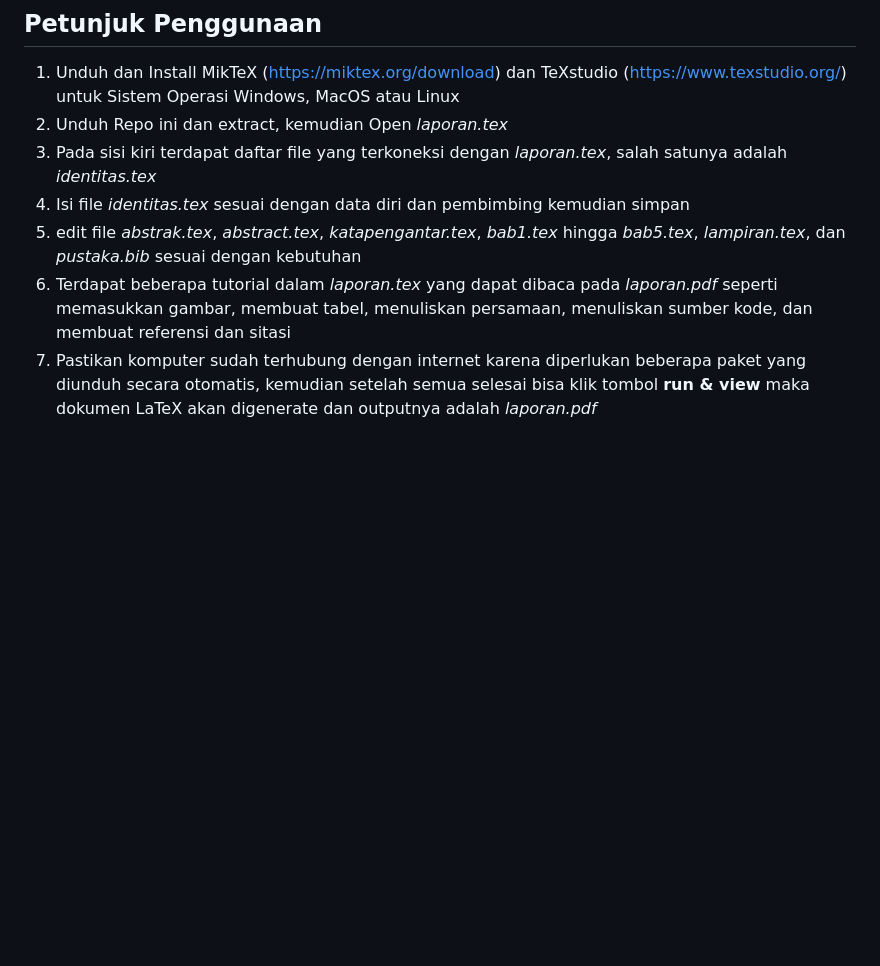
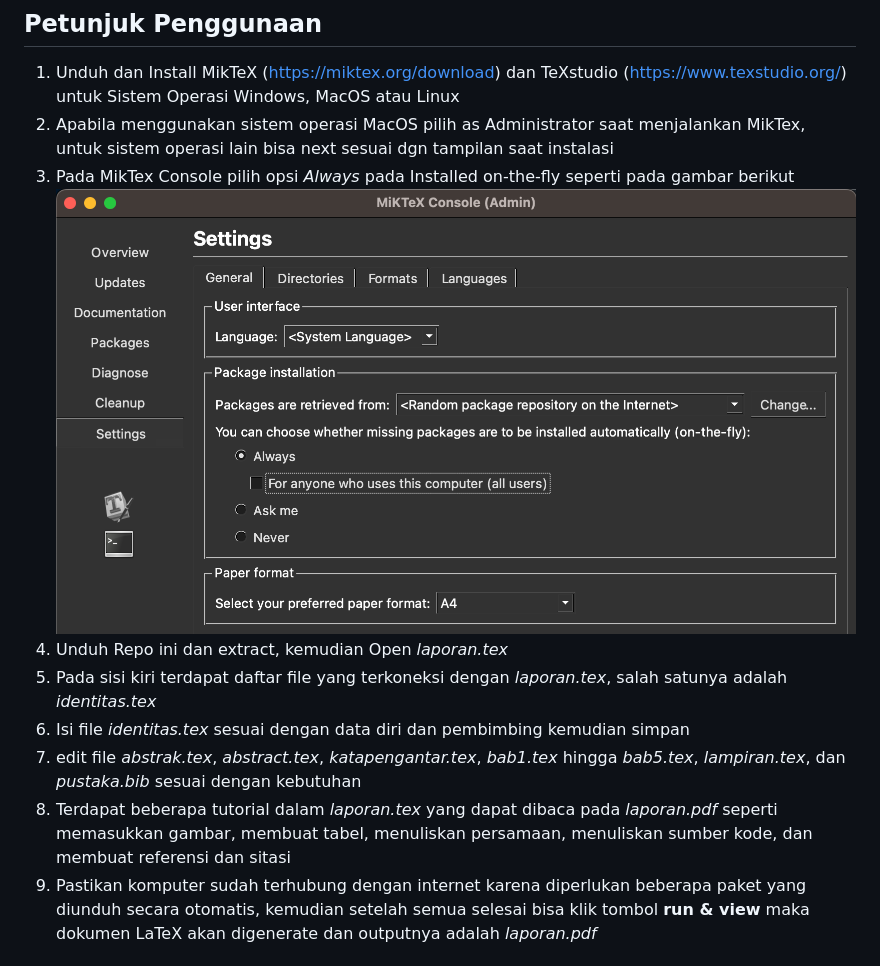
Before and after one commit to 2black0/Template-LaTeX-Tugas-Akhir-Sarjana-Terapan-UNY, a Markdown page: README.md, the part around the change printed below. Rendered like a GitHub page; pictures changed too: gambar/screenshot-miktex.png (added); blank space fills up the shorter version.

```diff
--- a/README.md
+++ b/README.md
@@ -40,9 +40,12 @@ pada file dengan tanda -e- di atas adalah file yang diperkenankan untuk diedit,
 
 ## Petunjuk Penggunaan
 1. Unduh dan Install MikTeX (https://miktex.org/download) dan TeXstudio (https://www.texstudio.org/) untuk Sistem Operasi Windows, MacOS atau Linux
-2. Unduh Repo ini dan extract, kemudian Open _laporan.tex_
-3. Pada sisi kiri terdapat daftar file yang terkoneksi dengan _laporan.tex_, salah satunya adalah _identitas.tex_
-4. Isi file _identitas.tex_ sesuai dengan data diri dan pembimbing kemudian simpan
-5. edit file _abstrak.tex_, _abstract.tex_, _katapengantar.tex_, _bab1.tex_ hingga _bab5.tex_, _lampiran.tex_, dan _pustaka.bib_ sesuai dengan kebutuhan
-6. Terdapat beberapa tutorial dalam _laporan.tex_ yang dapat dibaca pada _laporan.pdf_ seperti memasukkan gambar, membuat tabel, menuliskan persamaan, menuliskan sumber kode, dan membuat referensi dan sitasi
+2. Apabila menggunakan sistem operasi MacOS pilih as Administrator saat menjalankan MikTex, untuk sistem operasi lain bisa next sesuai dgn tampilan saat instalasi
+3. Pada MikTex Console pilih opsi _Always_ pada Installed on-the-fly seperti pada gambar berikut
+![MikTeX Setup](gambar/screenshot-miktex.png "MikTeX Setup")
+3. Unduh Repo ini dan extract, kemudian Open _laporan.tex_
+4. Pada sisi kiri terdapat daftar file yang terkoneksi dengan _laporan.tex_, salah satunya adalah _identitas.tex_
+5. Isi file _identitas.tex_ sesuai dengan data diri dan pembimbing kemudian simpan
+6. edit file _abstrak.tex_, _abstract.tex_, _katapengantar.tex_, _bab1.tex_ hingga _bab5.tex_, _lampiran.tex_, dan _pustaka.bib_ sesuai dengan kebutuhan
+7. Terdapat beberapa tutorial dalam _laporan.tex_ yang dapat dibaca pada _laporan.pdf_ seperti memasukkan gambar, membuat tabel, menuliskan persamaan, menuliskan sumber kode, dan membuat referensi dan sitasi
 7. Pastikan komputer sudah terhubung dengan internet karena diperlukan beberapa paket yang diunduh secara otomatis, kemudian setelah semua selesai bisa klik tombol **run & view** maka dokumen LaTeX akan digenerate dan outputnya adalah _laporan.pdf_
```
Also changed, not shown: other parts of README.md (+3 -0 lines).
